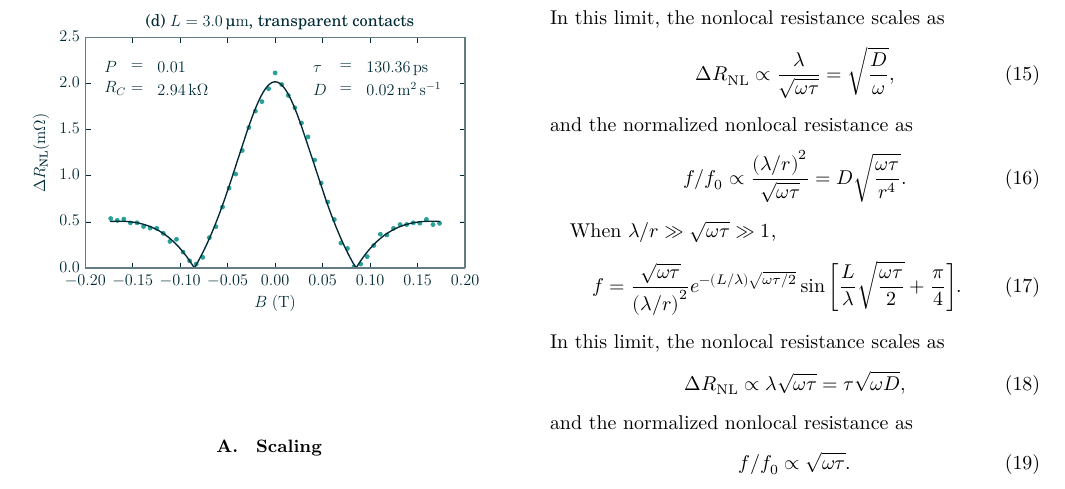
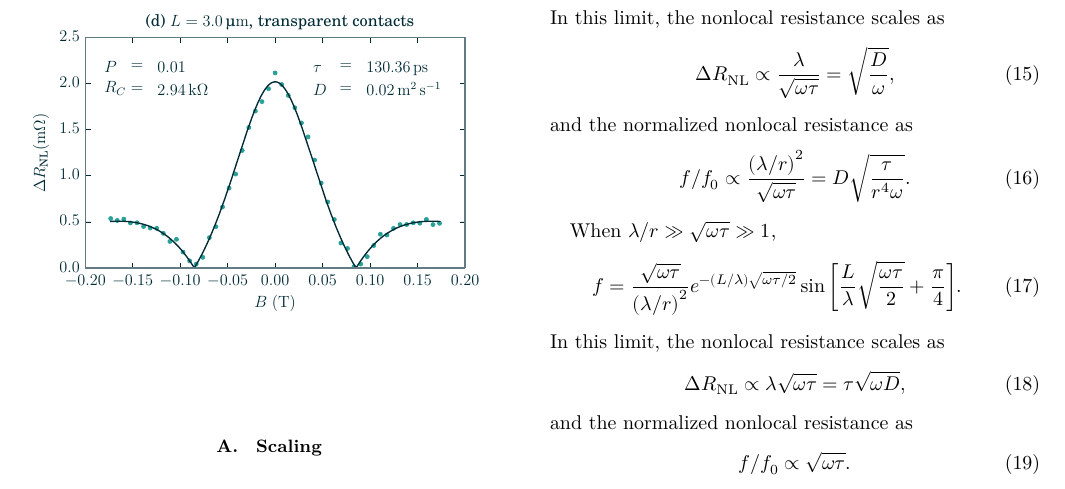
Before and after one commit to evansosenko/aps-spin-lifetime, a LaTeX paper (tex/aps-spin-lifetime.tex, which reads tex/_regimes.tex): part of page 3 of 7, cut so that both start at the same text. Compiled offline with XeLaTeX.

Commit message:
Fixed error in scale equation (again).

```diff
--- a/tex/_regimes.tex
+++ b/tex/_regimes.tex
@@ -58,7 +58,7 @@ In this limit, the nonlocal resistance scales as
 and the normalized nonlocal resistance as
 \begin{equation}
   \label{eq:regime.1.ratio}
-  f / f_0 ∝ \frac{\left( λ / r \right)^2}{\sqrt{ω τ}} = D \sqrt{\frac{ω τ}{r^4}} .
+  f / f_0 ∝ \frac{\left( λ / r \right)^2}{\sqrt{ω τ}} = D \sqrt{\frac{τ}{r^4 ω}} .
 \end{equation}
 
 When $λ / r ≫ \sqrt{ω τ} ≫ 1$,
```
